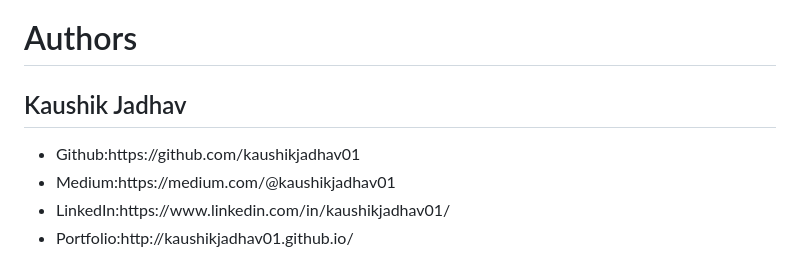
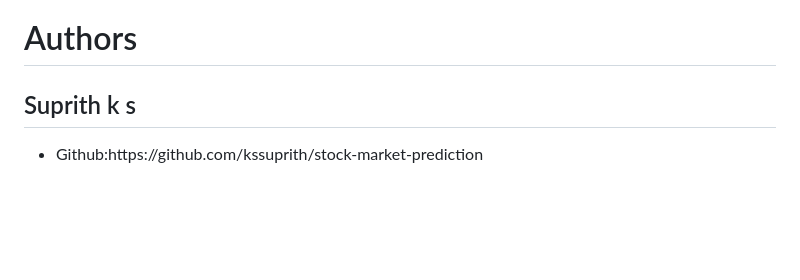
Before and after one commit to kssuprith/stock-market-prediction, a Markdown page: README.md, the part around the change. GitHub-like rendering; blank space fills up the shorter version.

```diff
--- a/README.md
+++ b/README.md
@@ -53,10 +53,7 @@ main.py - main machine learning module
 <b>Password:</b> Samplepass@123
 
 # Authors
-## Kaushik Jadhav
+## Suprith k s
 <ul>
-<li>Github:https://github.com/kaushikjadhav01</li>
-<li>Medium:https://medium.com/@kaushikjadhav01</li>
-<li>LinkedIn:https://www.linkedin.com/in/kaushikjadhav01/</li>
-<li>Portfolio:http://kaushikjadhav01.github.io/</li>
+<li>Github:https://github.com/kssuprith/stock-market-prediction</li>
 </ul>
```
